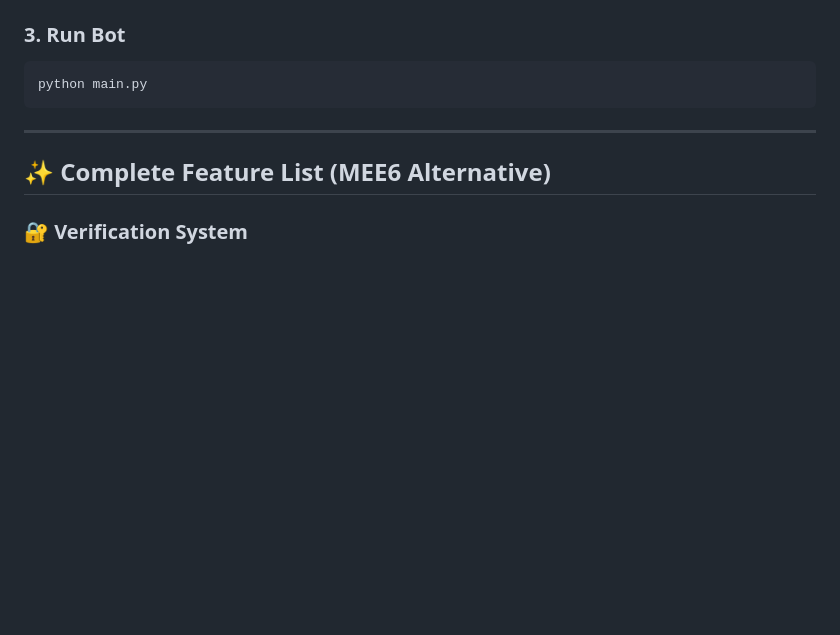
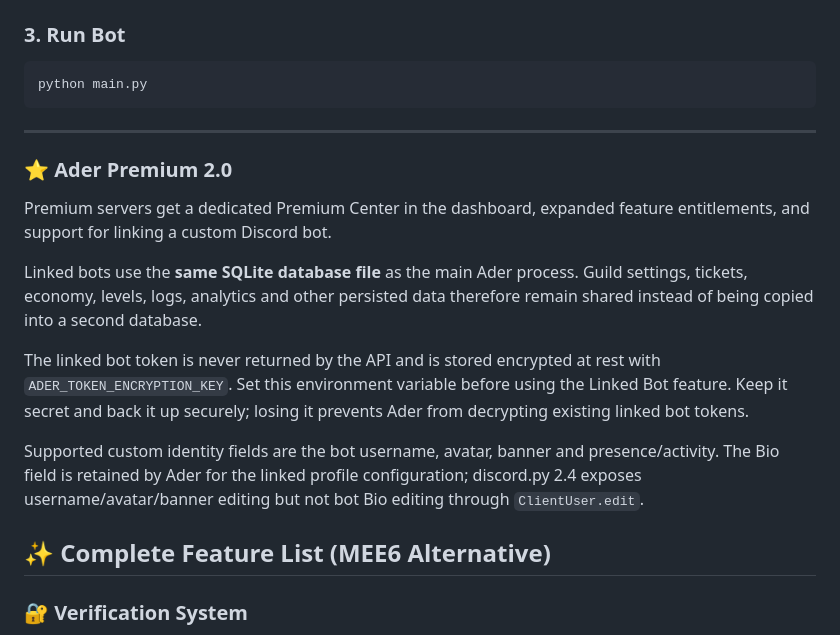
Before and after one commit to titanspeakermen027-netizen/Ader, a Markdown page: README.md, the part around the change. GitHub-like rendering; blank space fills up the shorter version.

Commit message:
Document Ader Premium 2.0 and linked bot security

````diff
--- a/README.md
+++ b/README.md
@@ -35,6 +35,16 @@ python main.py
 ```
 
 ---
+
+### ⭐ Ader Premium 2.0
+
+Premium servers get a dedicated Premium Center in the dashboard, expanded feature entitlements, and support for linking a custom Discord bot.
+
+Linked bots use the **same SQLite database file** as the main Ader process. Guild settings, tickets, economy, levels, logs, analytics and other persisted data therefore remain shared instead of being copied into a second database.
+
+The linked bot token is never returned by the API and is stored encrypted at rest with `ADER_TOKEN_ENCRYPTION_KEY`. Set this environment variable before using the Linked Bot feature. Keep it secret and back it up securely; losing it prevents Ader from decrypting existing linked bot tokens.
+
+Supported custom identity fields are the bot username, avatar, banner and presence/activity. The Bio field is retained by Ader for the linked profile configuration; discord.py 2.4 exposes username/avatar/banner editing but not bot Bio editing through `ClientUser.edit`.
 
 ## ✨ Complete Feature List (MEE6 Alternative)
 
````
